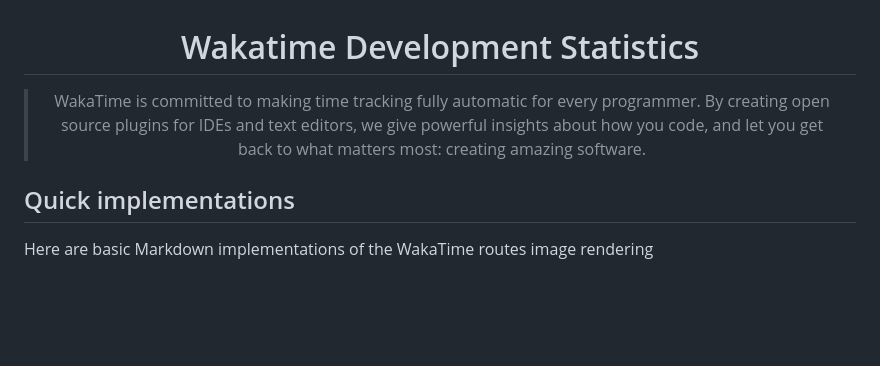
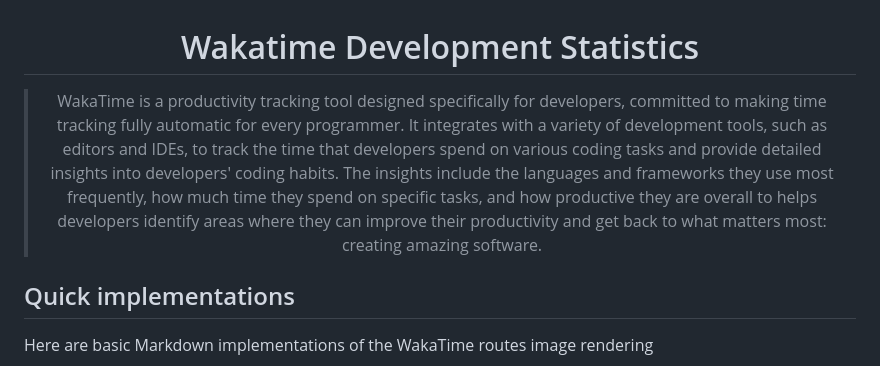
Before and after one commit to GreenJ84/greenj-readme-statistics, a Markdown page: src/wakatime/WakaTime_Info.md, the part around the change. Drawn GitHub-style; blank space fills up the shorter version.

Commit message:
Update the Wakatime Info markdown

```diff
--- a/src/wakatime/WakaTime_Info.md
+++ b/src/wakatime/WakaTime_Info.md
@@ -1,5 +1,5 @@
 <h1 align="center"> Wakatime Development Statistics </h1>
-<blockquote align="center">WakaTime is committed to making time tracking fully automatic for every programmer. By creating open source plugins for IDEs and text editors, we give powerful insights about how you code, and let you get back to what matters most: creating amazing software.</blockquote>
+<blockquote align="center">WakaTime is a productivity tracking tool designed specifically for developers, committed to making time tracking fully automatic for every programmer. It integrates with a variety of development tools, such as editors and IDEs, to track the time that developers spend on various coding tasks and provide detailed insights into developers' coding habits. The insights include the languages and frameworks they use most frequently, how much time they spend on specific tasks, and how productive they are overall to helps developers identify areas where they can improve their productivity and get back to what matters most: creating amazing software.</blockquote>
 </br>
 
 ## Quick implementations
```
